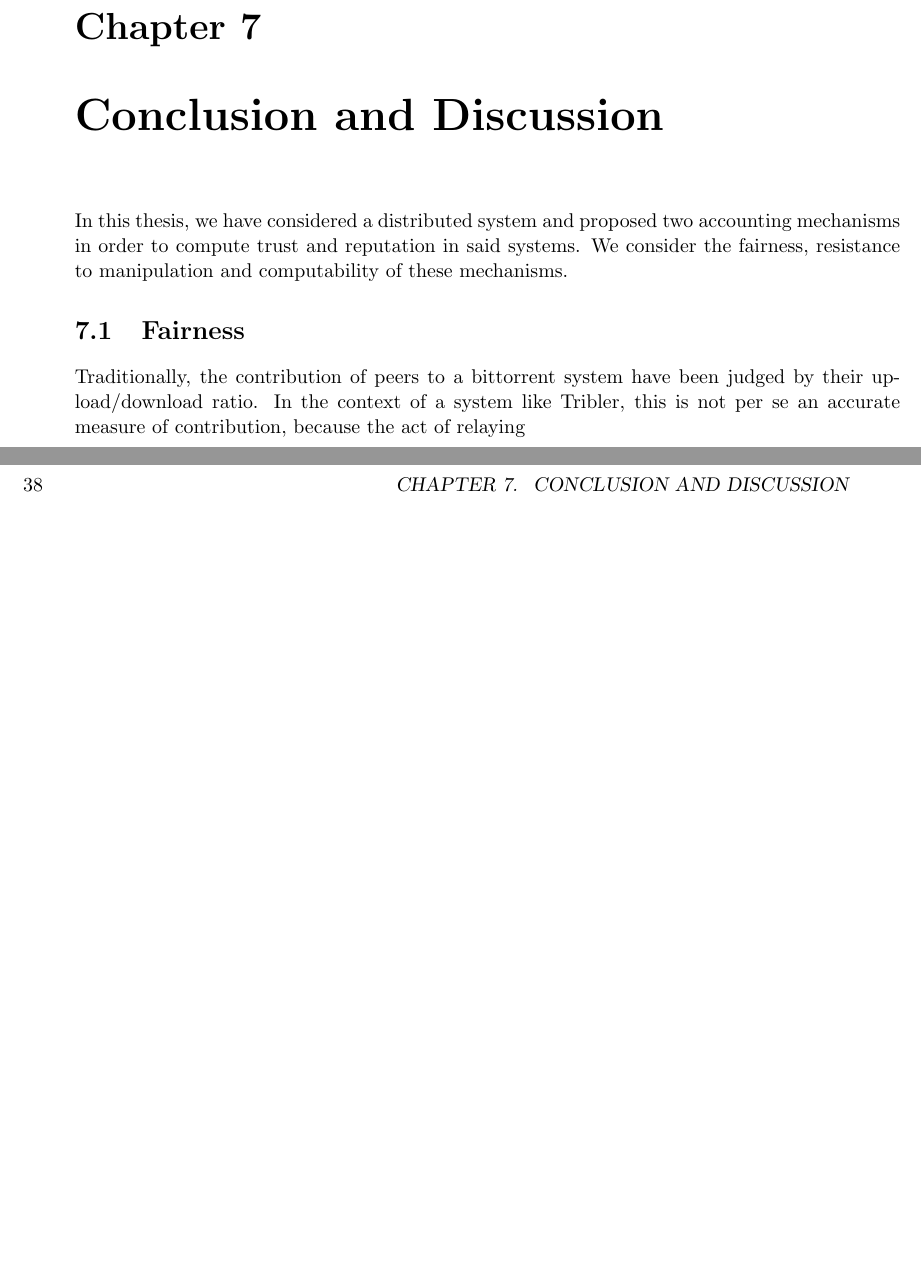
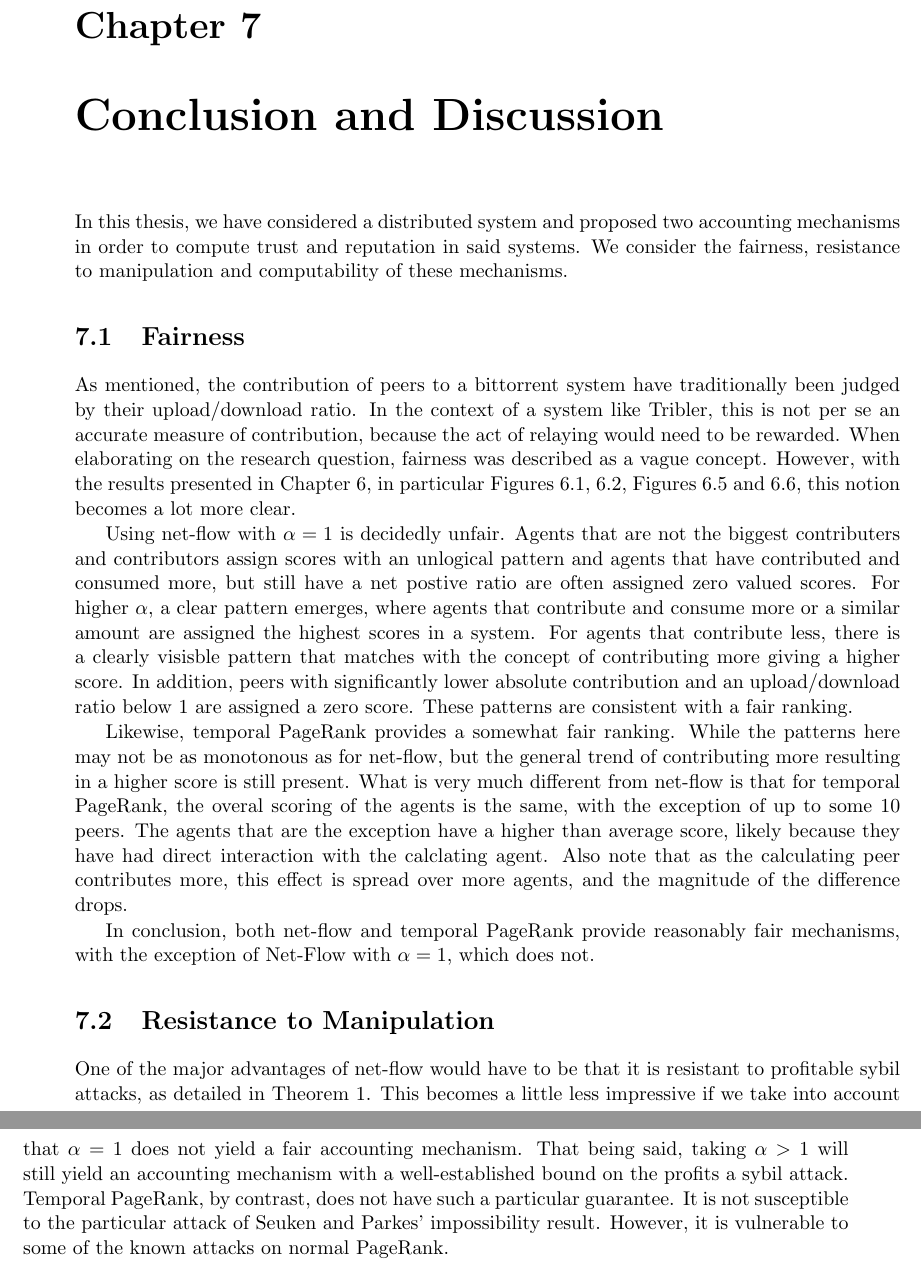
Before and after one commit to pimotte/msc-thesis, a LaTeX thesis (thesis.tex): two parts of pages 43 and 44 of 46, joined at a grey line, cut so that both start at the same text, the shorter picture padded with empty space. Compiled offline with pdfLaTeX.

Commit message:
More conclusion

```diff
--- a/thesis.tex
+++ b/thesis.tex
@@ -1527,9 +1544,44 @@ to manipulation and computability of these mechanisms.
 
 \section{Fairness}
 
-Traditionally, the contribution of peers to a bittorrent system have been judged by their
+As mentioned, the contribution of peers to a bittorrent system have traditionally been judged by their
 upload/download ratio. In the context of a system like Tribler, this is not per se an accurate
-measure of contribution, because the act of relaying
+measure of contribution, because the act of relaying would need to be rewarded. When elaborating on
+the research question, fairness was described as a vague concept. However, with the results
+presented in Chapter \ref{chap:exp}, in particular
+Figures~\ref{fig:nf_alpha_comparison_1},~\ref{fig:nf_alpha_comparison_2},~Figures~\ref{fig:tpr_per_peer_1}~and~\ref{fig:tpr_per_peer_2},
+this notion becomes a lot more clear.
+
+Using net-flow with $\alpha=1$ is decidedly unfair.
+Agents that are not the biggest contributers and contributors assign scores with an unlogical pattern and
+agents that have contributed and consumed more, but still have a net postive ratio are often assigned
+zero valued scores. For higher $\alpha$, a clear pattern emerges, where agents that contribute
+and consume more or a similar amount are assigned the highest scores in a system. For agents
+that contribute less, there is a clearly visisble pattern that matches with the concept of
+contributing more giving a higher score. In addition, peers with significantly lower absolute contribution
+and an upload/download ratio below 1 are assigned a zero score. These patterns are consistent with a fair
+ranking.
+
+Likewise, temporal PageRank provides a somewhat fair ranking. While the patterns here may not be as
+monotonous as for net-flow, but the general trend of contributing more resulting in a higher score
+is still present. What is very much different from net-flow is that for temporal PageRank, the overal
+scoring of the agents is the same, with the exception of up to some 10 peers. The agents that are
+the exception have a higher than average score, likely because they have had direct interaction with
+the calclating agent. Also note that as the calculating peer contributes more, this effect is spread
+over more agents, and the magnitude of the difference drops.
+
+In conclusion, both net-flow and temporal PageRank provide reasonably fair mechanisms, with the
+exception of Net-Flow with $\alpha=1$, which does not.
+
+\section{Resistance to Manipulation}
+
+One of the major advantages of net-flow would have to be that it is resistant to profitable sybil attacks,
+as detailed in Theorem~\ref{thm:prop-rob-net-flow}. This becomes a little less impressive if we
+take into account that $\alpha=1$ does not yield a fair accounting mechanism. That being said, taking
+$\alpha > 1$ will still yield an accounting mechanism with a well-established bound on the profits
+a sybil attack. Temporal PageRank, by contrast, does not have such a particular guarantee. It is not
+susceptible to the particular attack of Seuken~and~Parkes' impossibility result. However, it is
+vulnerable to some of the known attacks on normal PageRank.
 
 
 
```
Also changed, not shown: thesis.bib (+6 -0 lines), thesis.tex (23 more changed lines).
